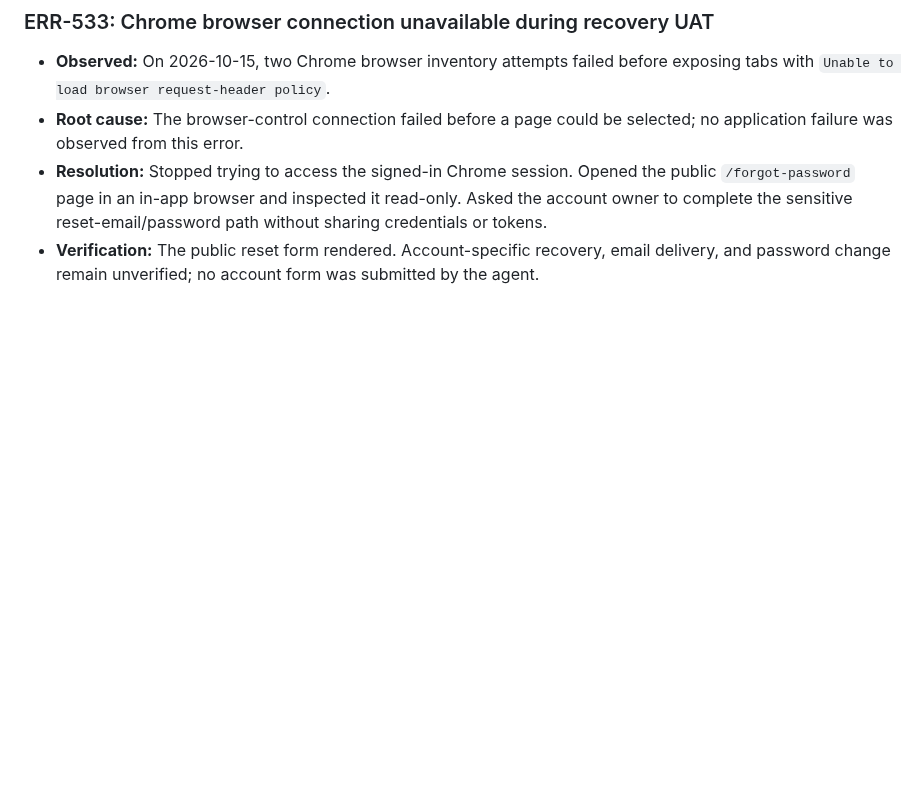
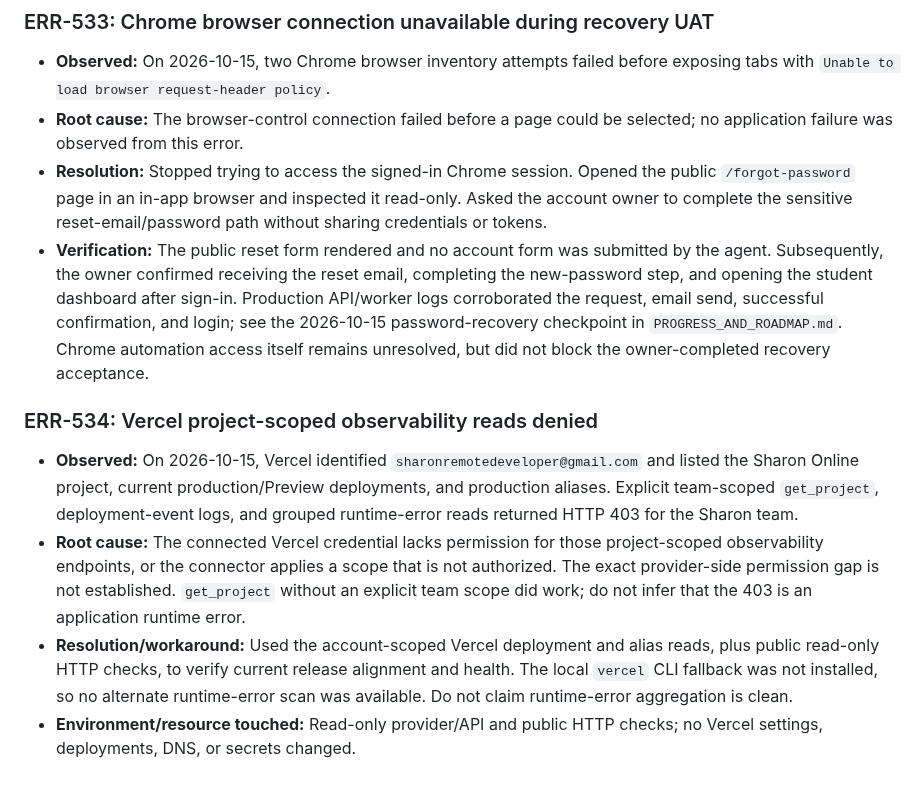
Before and after one commit to sharonremotedeveloper/SharonOnline, a Markdown page: docs/ERROR_LOGS_AND_RESOLUTIONS.md, the part around the change. Drawn GitHub-style; blank space fills up the shorter version.

Commit message:
Record Vercel production alignment and observability gap

```diff
--- a/docs/ERROR_LOGS_AND_RESOLUTIONS.md
+++ b/docs/ERROR_LOGS_AND_RESOLUTIONS.md
@@ -890,4 +890,11 @@ def configure_test_settings(settings):
 - **Observed:** On 2026-10-15, two Chrome browser inventory attempts failed before exposing tabs with `Unable to load browser request-header policy`.
 - **Root cause:** The browser-control connection failed before a page could be selected; no application failure was observed from this error.
 - **Resolution:** Stopped trying to access the signed-in Chrome session. Opened the public `/forgot-password` page in an in-app browser and inspected it read-only. Asked the account owner to complete the sensitive reset-email/password path without sharing credentials or tokens.
-- **Verification:** The public reset form rendered. Account-specific recovery, email delivery, and password change remain unverified; no account form was submitted by the agent.
+- **Verification:** The public reset form rendered and no account form was submitted by the agent. Subsequently, the owner confirmed receiving the reset email, completing the new-password step, and opening the student dashboard after sign-in. Production API/worker logs corroborated the request, email send, successful confirmation, and login; see the 2026-10-15 password-recovery checkpoint in `PROGRESS_AND_ROADMAP.md`. Chrome automation access itself remains unresolved, but did not block the owner-completed recovery acceptance.
+
+### ERR-534: Vercel project-scoped observability reads denied
+
+- **Observed:** On 2026-10-15, Vercel identified `sharonremotedeveloper@gmail.com` and listed the Sharon Online project, current production/Preview deployments, and production aliases. Explicit team-scoped `get_project`, deployment-event logs, and grouped runtime-error reads returned HTTP 403 for the Sharon team.
+- **Root cause:** The connected Vercel credential lacks permission for those project-scoped observability endpoints, or the connector applies a scope that is not authorized. The exact provider-side permission gap is not established. `get_project` without an explicit team scope did work; do not infer that the 403 is an application runtime error.
+- **Resolution/workaround:** Used the account-scoped Vercel deployment and alias reads, plus public read-only HTTP checks, to verify current release alignment and health. The local `vercel` CLI fallback was not installed, so no alternate runtime-error scan was available. Do not claim runtime-error aggregation is clean.
+- **Environment/resource touched:** Read-only provider/API and public HTTP checks; no Vercel settings, deployments, DNS, or secrets changed.
```
Also changed, not shown: docs/PROGRESS_AND_ROADMAP.md (+6 -0 lines).
